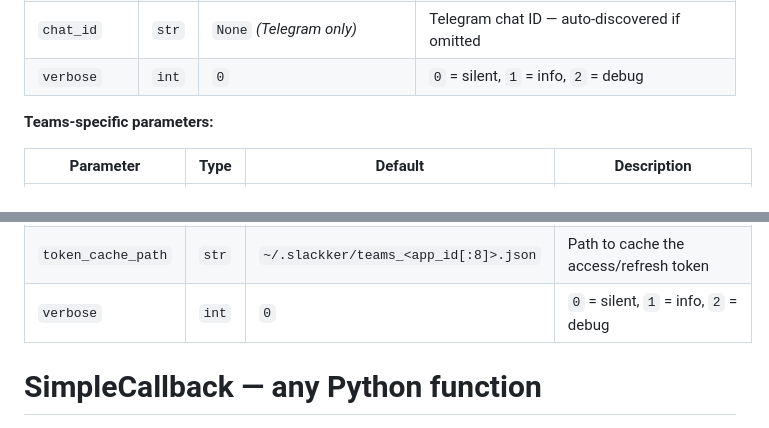
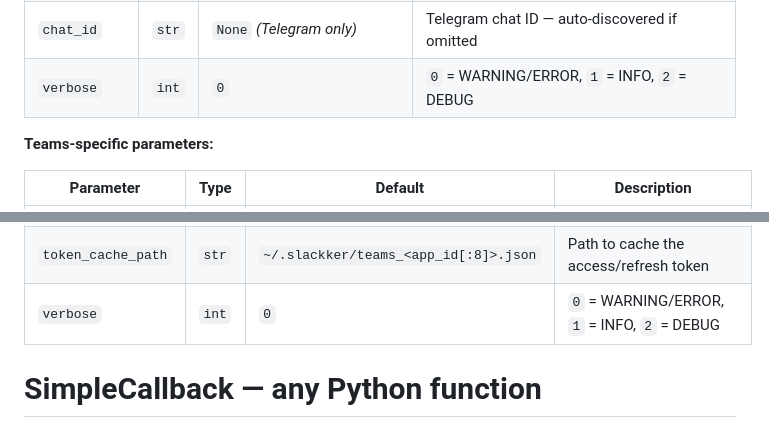
Before and after one commit to siddheshgunjal/slackker, a Markdown page: README.md, 2 parts joined by grey strips. Drawn GitHub-style; folded sections open.

Commit message:
Update verbose logging descriptions in README

```diff
--- a/README.md
+++ b/README.md
@@ -113,7 +113,7 @@ client = TeamsClient(
 | `token` | `str` | _required_ | Slack app / Telegram bot / Discord bot token |
 | `channel_id` | `str` | _required (Slack & Discord only)_ | Slack or Discord channel ID |
 | `chat_id` | `str` | `None` _(Telegram only)_ | Telegram chat ID — auto-discovered if omitted |
-| `verbose` | `int` | `0` | `0` = silent, `1` = info, `2` = debug |
+| `verbose` | `int` | `0` | `0` = WARNING/ERROR, `1` = INFO, `2` = DEBUG |
 
 **Teams-specific parameters:**
 
@@ -123,7 +123,7 @@ client = TeamsClient(
 | `tenant_id` | `str` | `"common"` | Azure AD tenant ID, or `"common"` for personal + org accounts |
 | `chat_id` | `str` | _required_ | Teams chat ID (e.g. `19:..._...@thread.v2`) — right-click a message → Copy link, extract from URL |
 | `token_cache_path` | `str` | `~/.slackker/teams_<app_id[:8]>.json` | Path to cache the access/refresh token |
-| `verbose` | `int` | `0` | `0` = silent, `1` = info, `2` = debug |
+| `verbose` | `int` | `0` | `0` = WARNING/ERROR, `1` = INFO, `2` = DEBUG |
 
 </details>
 
```
